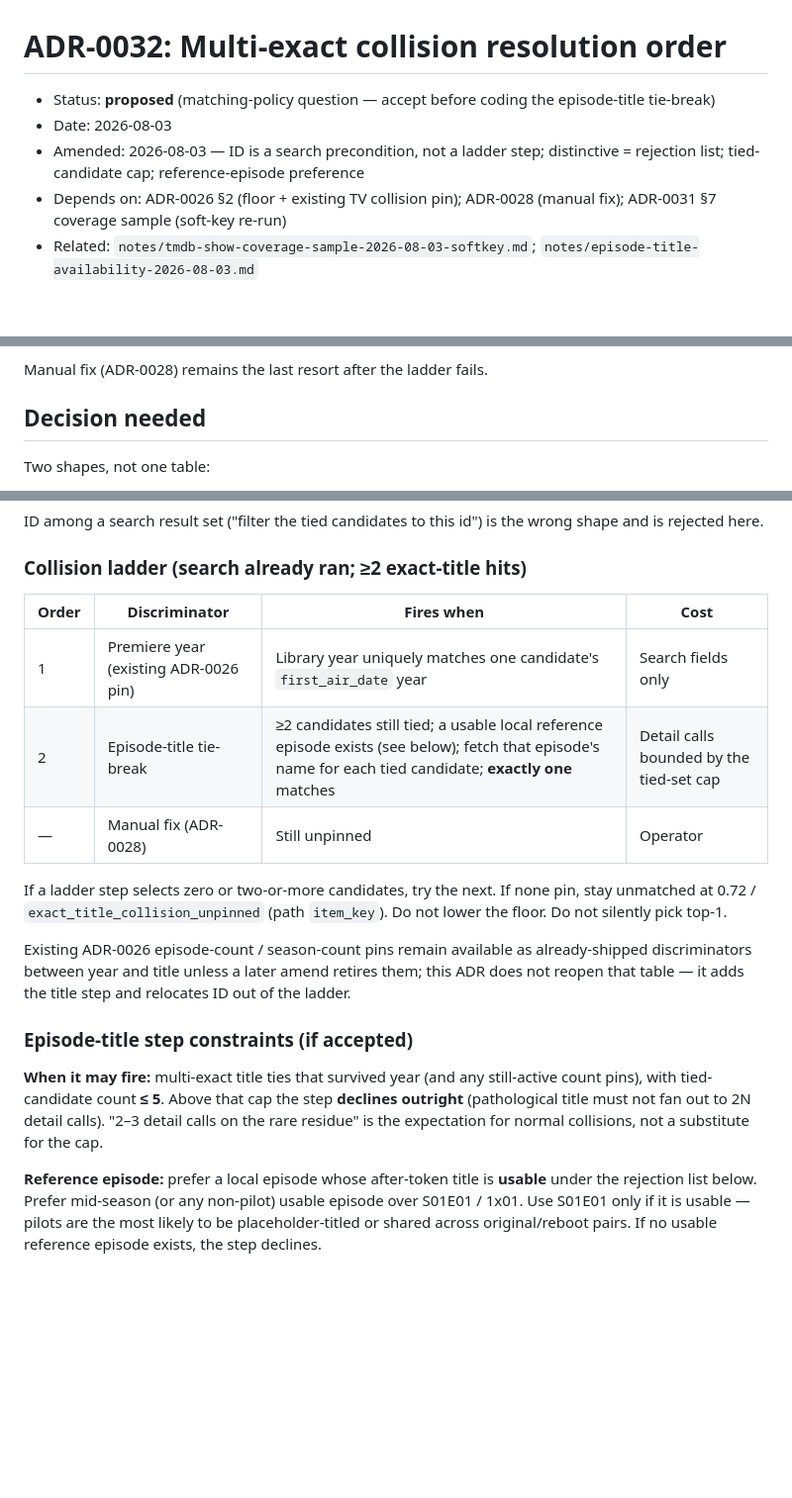
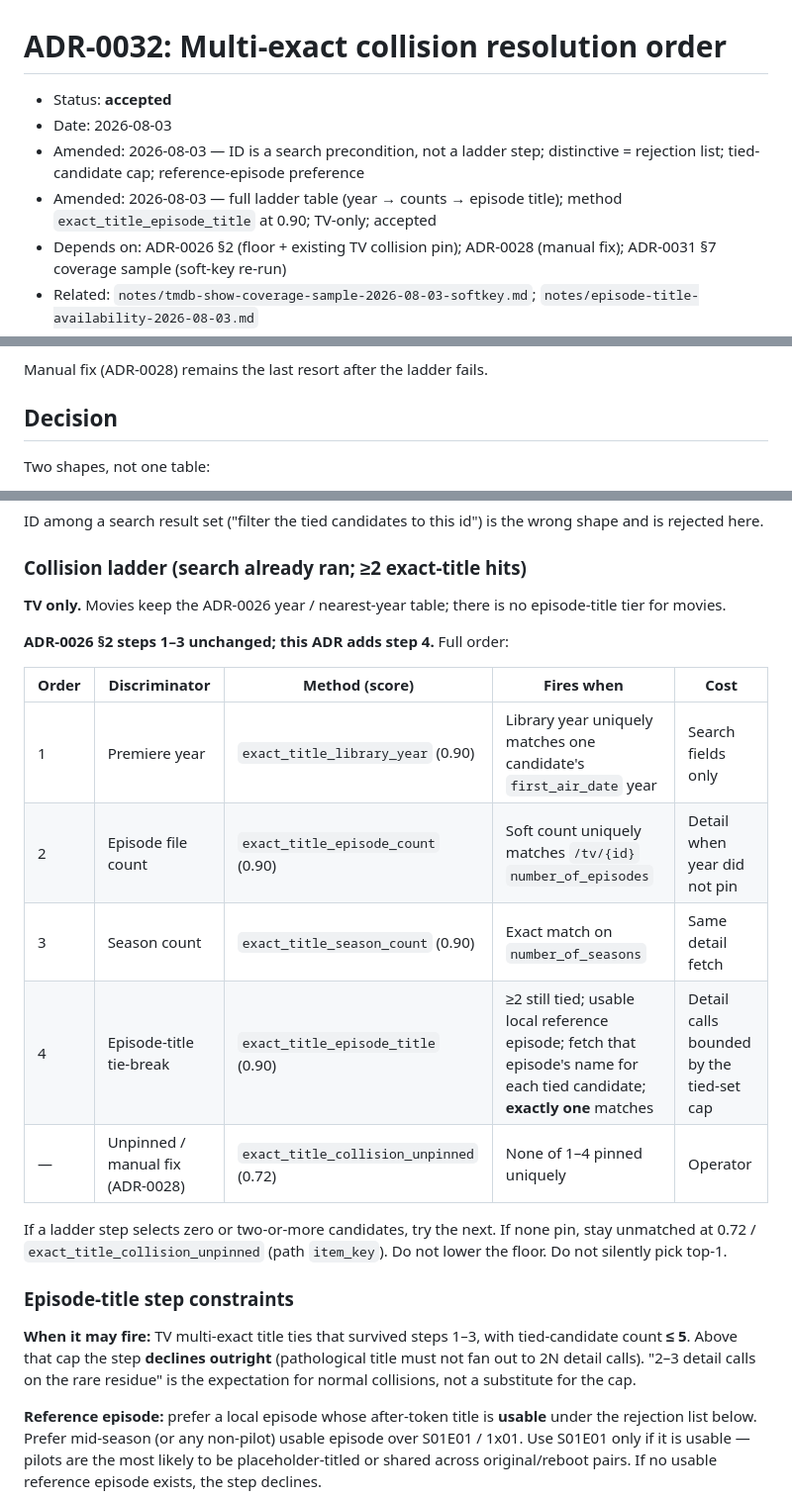
Before and after one commit to nightjar-tv/nightjar, a Markdown page: docs/adr/0032-multi-exact-collision-order.md, 3 parts joined by grey strips. Shown at 99% size. Rendered like a GitHub page; blank space fills up the shorter version.

Commit message:
docs: accept ADR-0032 with full ladder table
Table year → episode_count → season_count → episode_title; method
exact_title_episode_title at 0.90; TV multi-exact only. Flip status to
accepted.

```diff
--- a/docs/adr/0032-multi-exact-collision-order.md
+++ b/docs/adr/0032-multi-exact-collision-order.md
@@ -1,11 +1,12 @@
 # ADR-0032: Multi-exact collision resolution order
 
-- Status: **proposed** (matching-policy question — accept before coding the
-  episode-title tie-break)
+- Status: **accepted**
 - Date: 2026-08-03
 - Amended: 2026-08-03 — ID is a search precondition, not a ladder step;
   distinctive = rejection list; tied-candidate cap; reference-episode
   preference
+- Amended: 2026-08-03 — full ladder table (year → counts → episode
+  title); method `exact_title_episode_title` at 0.90; TV-only; accepted
 - Depends on: ADR-0026 §2 (floor + existing TV collision pin); ADR-0028
   (manual fix); ADR-0031 §7 coverage sample (soft-key re-run)
 - Related: `notes/tmdb-show-coverage-sample-2026-08-03-softkey.md`;
@@ -38,7 +39,7 @@ year alone.
 
 Manual fix (ADR-0028) remains the last resort after the ladder fails.
 
-## Decision needed
+## Decision
 
 Two shapes, not one table:
 
@@ -62,28 +63,30 @@ the wrong shape and is rejected here.
 
 ### Collision ladder (search already ran; ≥2 exact-title hits)
 
-| Order | Discriminator | Fires when | Cost |
-|---|---|---|---|
-| 1 | Premiere year (existing ADR-0026 pin) | Library year uniquely matches one candidate's `first_air_date` year | Search fields only |
-| 2 | Episode-title tie-break | ≥2 candidates still tied; a usable local reference episode exists (see below); fetch that episode's name for each tied candidate; **exactly one** matches | Detail calls bounded by the tied-set cap |
-| — | Manual fix (ADR-0028) | Still unpinned | Operator |
+**TV only.** Movies keep the ADR-0026 year / nearest-year table; there is
+no episode-title tier for movies.
+
+**ADR-0026 §2 steps 1–3 unchanged; this ADR adds step 4.** Full order:
+
+| Order | Discriminator | Method (score) | Fires when | Cost |
+|---|---|---|---|---|
+| 1 | Premiere year | `exact_title_library_year` (0.90) | Library year uniquely matches one candidate's `first_air_date` year | Search fields only |
+| 2 | Episode file count | `exact_title_episode_count` (0.90) | Soft count uniquely matches `/tv/{id}` `number_of_episodes` | Detail when year did not pin |
+| 3 | Season count | `exact_title_season_count` (0.90) | Exact match on `number_of_seasons` | Same detail fetch |
+| 4 | Episode-title tie-break | `exact_title_episode_title` (0.90) | ≥2 still tied; usable local reference episode; fetch that episode's name for each tied candidate; **exactly one** matches | Detail calls bounded by the tied-set cap |
+| — | Unpinned / manual fix (ADR-0028) | `exact_title_collision_unpinned` (0.72) | None of 1–4 pinned uniquely | Operator |
 
 If a ladder step selects zero or two-or-more candidates, try the next. If
 none pin, stay unmatched at 0.72 / `exact_title_collision_unpinned` (path
 `item_key`). Do not lower the floor. Do not silently pick top-1.
 
-Existing ADR-0026 episode-count / season-count pins remain available as
-already-shipped discriminators between year and title unless a later amend
-retires them; this ADR does not reopen that table — it adds the title step
-and relocates ID out of the ladder.
+### Episode-title step constraints
 
-### Episode-title step constraints (if accepted)
-
-**When it may fire:** multi-exact title ties that survived year (and any
-still-active count pins), with tied-candidate count **≤ 5**. Above that
-cap the step **declines outright** (pathological title must not fan out
-to 2N detail calls). "2–3 detail calls on the rare residue" is the
-expectation for normal collisions, not a substitute for the cap.
+**When it may fire:** TV multi-exact title ties that survived steps 1–3,
+with tied-candidate count **≤ 5**. Above that cap the step **declines
+outright** (pathological title must not fan out to 2N detail calls).
+"2–3 detail calls on the rare residue" is the expectation for normal
+collisions, not a substitute for the cap.
 
 **Reference episode:** prefer a local episode whose after-token title is
 **usable** under the rejection list below. Prefer mid-season (or any
```
Also changed, not shown: other parts of docs/adr/0032-multi-exact-collision-order.md (+11 -16 lines).
